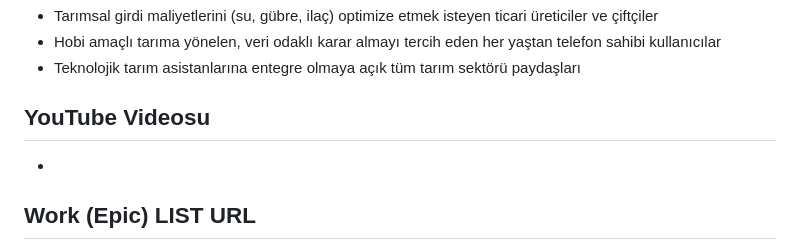
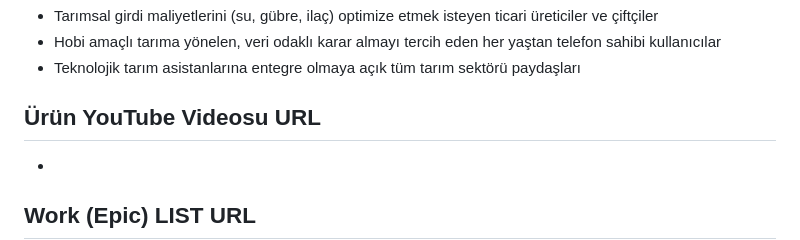
Before and after one commit to barisdurek/yzta-bootcamp-team88, a Markdown page: README.md, the part around the change. Drawn GitHub-style.

```diff
--- a/README.md
+++ b/README.md
@@ -31,7 +31,7 @@ Tarla Gözcüsü
 - Tarımsal girdi maliyetlerini (su, gübre, ilaç) optimize etmek isteyen ticari üreticiler ve çiftçiler
 - Hobi amaçlı tarıma yönelen, veri odaklı karar almayı tercih eden her yaştan telefon sahibi kullanıcılar
 - Teknolojik tarım asistanlarına entegre olmaya açık tüm tarım sektörü paydaşları
-## YouTube Videosu
+## Ürün YouTube Videosu URL
 -
 ## Work (Epic) LIST URL
 - Jira List URL: https://zahidnabicelik.atlassian.net/jira/software/projects/E88/list?jql=project%20%3D%20E88%20ORDER%20BY%20cf%5B10019%5D%20ASC
```
